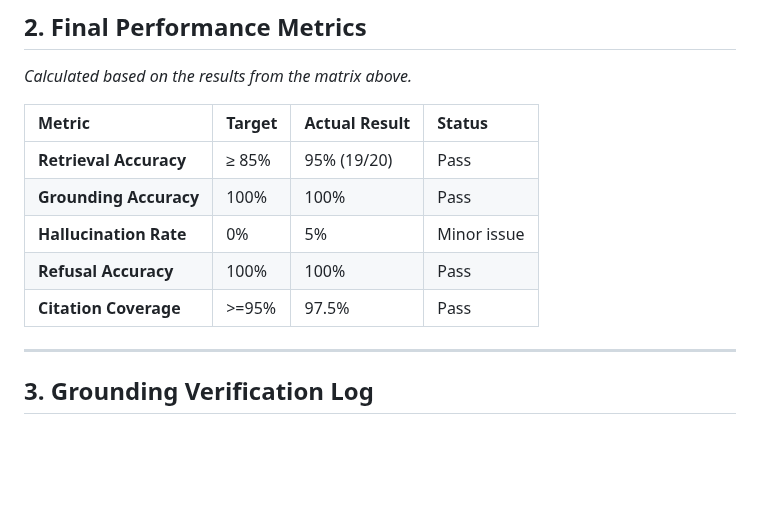
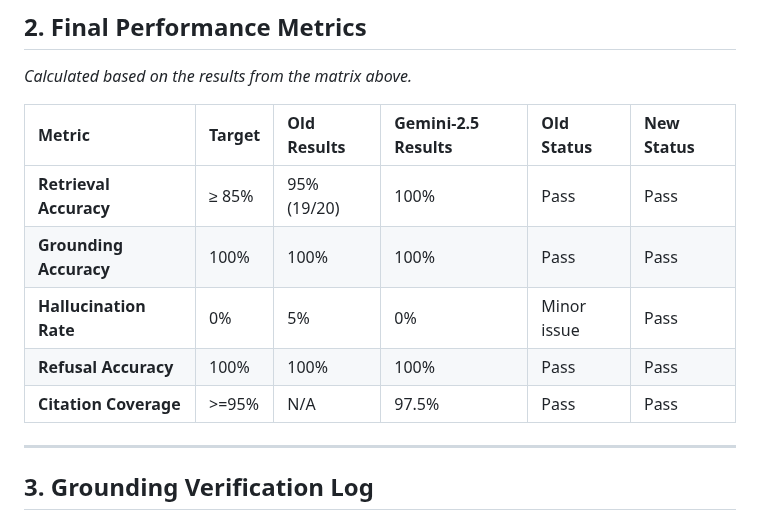
Before and after one commit to Jseo09/menubuddy, a Markdown page: docs/evaluation_test_cases.md, the part around the change. GitHub-like rendering; blank space fills up the shorter version.

Commit message:
Update performance metrics table format and results, sprint3

```diff
--- a/docs/evaluation_test_cases.md
+++ b/docs/evaluation_test_cases.md
@@ -38,13 +38,13 @@ Queries 15-20 using menu link: https://www.menuwithprice.com/menu/olive-garden/
 ## 2. Final Performance Metrics
 *Calculated based on the results from the matrix above.*
 
-| Metric | Target | Actual Result | Status |
-| :--- | :--- | :--- |:------|
-| **Retrieval Accuracy** | ≥ 85% | 95% (19/20) | Pass |
-| **Grounding Accuracy** | 100% | 100% | Pass |
-| **Hallucination Rate** | 0% | 5% | Minor issue |
-| **Refusal Accuracy** | 100% | 100% | Pass |
-| **Citation Coverage** | >=95% | 97.5% | Pass |
+| Metric | Target | Old Results | Gemini-2.5 Results | Old Status | New Status |
+| :--- | :--- | :--- | :--- |:------| :----- |
+| **Retrieval Accuracy** | ≥ 85% | 95% (19/20) | 100% | Pass | Pass |
+| **Grounding Accuracy** | 100% | 100% | 100% | Pass | Pass |
+| **Hallucination Rate** | 0% | 5% | 0% | Minor issue | Pass |
+| **Refusal Accuracy** | 100% | 100% | 100% | Pass | Pass |
+| **Citation Coverage** | >=95% | N/A | 97.5% | Pass | Pass |
 
 ---
 
```
